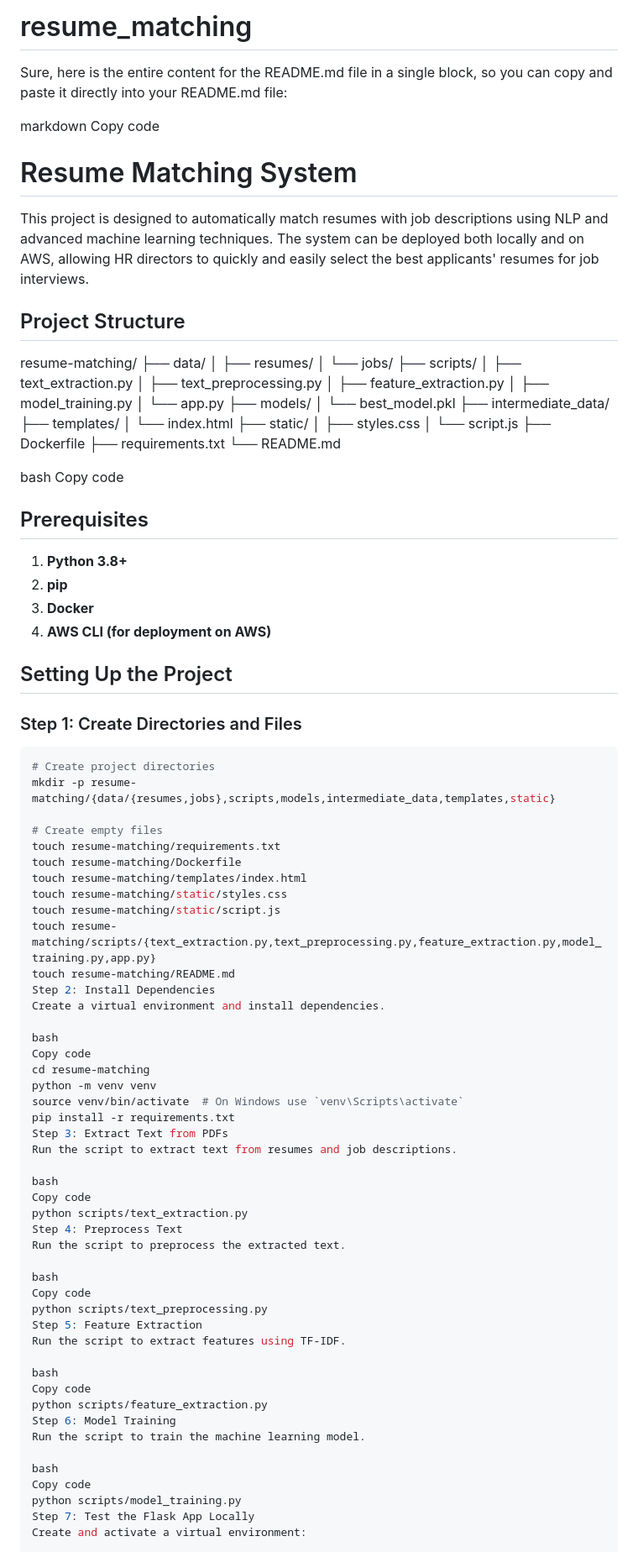
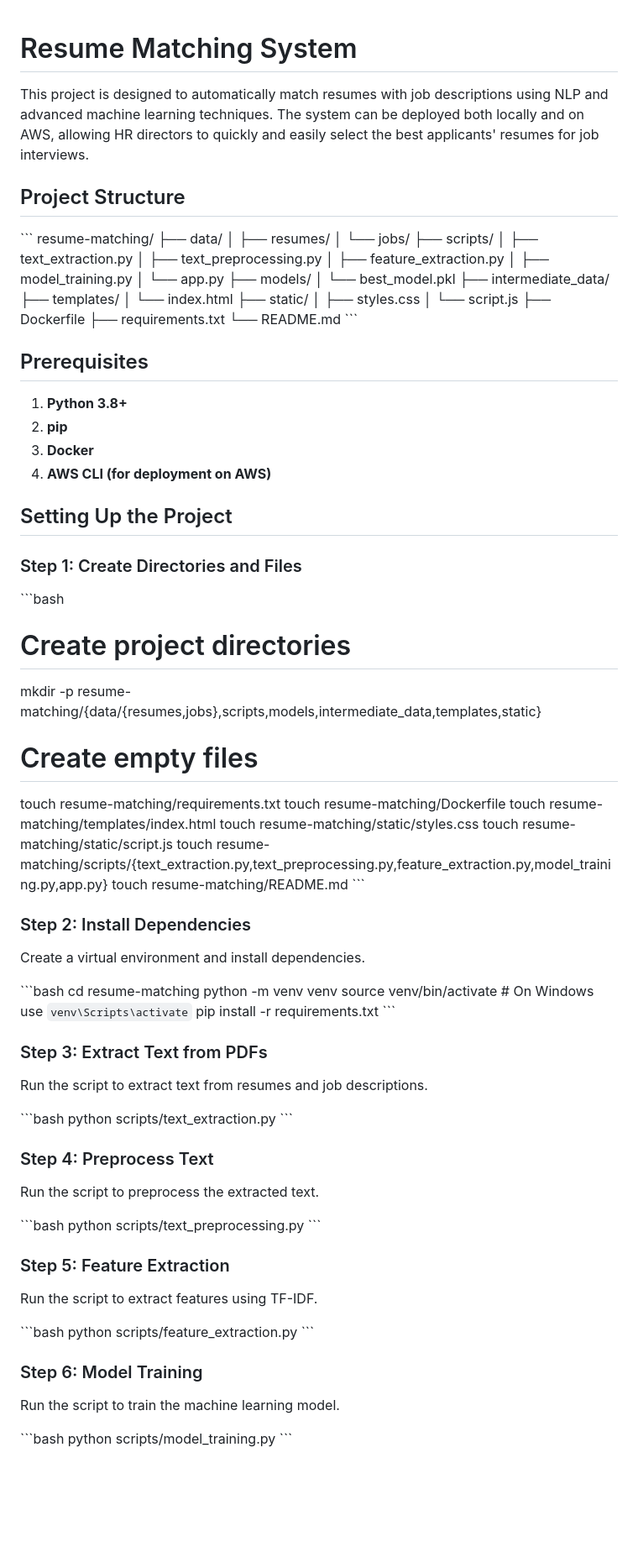
Before and after one commit to Romuald86github/resume_matching, a Markdown page: README.md, the part around the change printed below. Shown: that part at 84% size. Drawn GitHub-style; blank space fills up the shorter version.

````diff
--- a/README.md
+++ b/README.md
@@ -1,40 +1,32 @@
-# resume_matching
-
-
-Sure, here is the entire content for the README.md file in a single block, so you can copy and paste it directly into your README.md file:
-
-markdown
-Copy code
 # Resume Matching System
 
 This project is designed to automatically match resumes with job descriptions using NLP and advanced machine learning techniques. The system can be deployed both locally and on AWS, allowing HR directors to quickly and easily select the best applicants' resumes for job interviews.
 
 ## Project Structure
 
+\```
 resume-matching/
 ├── data/
-│ ├── resumes/
-│ └── jobs/
+│   ├── resumes/
+│   └── jobs/
 ├── scripts/
-│ ├── text_extraction.py
-│ ├── text_preprocessing.py
-│ ├── feature_extraction.py
-│ ├── model_training.py
-│ └── app.py
+│   ├── text_extraction.py
+│   ├── text_preprocessing.py
+│   ├── feature_extraction.py
+│   ├── model_training.py
+│   └── app.py
 ├── models/
-│ └── best_model.pkl
+│   └── best_model.pkl
 ├── intermediate_data/
 ├── templates/
-│ └── index.html
+│   └── index.html
 ├── static/
-│ ├── styles.css
-│ └── script.js
+│   ├── styles.css
+│   └── script.js
 ├── Dockerfile
 ├── requirements.txt
 └── README.md
-
-bash
-Copy code
+\```
 
 ## Prerequisites
 
@@ -47,7 +39,7 @@ Copy code
 
 ### Step 1: Create Directories and Files
 
-```bash
+\```bash
 # Create project directories
 mkdir -p resume-matching/{data/{resumes,jobs},scripts,models,intermediate_data,templates,static}
 
@@ -59,39 +51,48 @@ touch resume-matching/static/styles.css
 touch resume-matching/static/script.js
 touch resume-matching/scripts/{text_extraction.py,text_preprocessing.py,feature_extraction.py,model_training.py,app.py}
 touch resume-matching/README.md
-Step 2: Install Dependencies
+\```
+
+### Step 2: Install Dependencies
+
 Create a virtual environment and install dependencies.
 
-bash
-Copy code
+\```bash
 cd resume-matching
 python -m venv venv
 source venv/bin/activate  # On Windows use `venv\Scripts\activate`
 pip install -r requirements.txt
-Step 3: Extract Text from PDFs
+\```
+
+### Step 3: Extract Text from PDFs
+
 Run the script to extract text from resumes and job descriptions.
 
-bash
-Copy code
+\```bash
 python scripts/text_extraction.py
-Step 4: Preprocess Text
+\```
+
+### Step 4: Preprocess Text
+
 Run the script to preprocess the extracted text.
 
-bash
-Copy code
+\```bash
 python scripts/text_preprocessing.py
-Step 5: Feature Extraction
+\```
+
+### Step 5: Feature Extraction
+
 Run the script to extract features using TF-IDF.
 
-bash
-Copy code
+\```bash
 python scripts/feature_extraction.py
-Step 6: Model Training
+\```
+
+### Step 6: Model Training
+
 Run the script to train the machine learning model.
 
-bash
-Copy code
+\```bash
 python scripts/model_training.py
-Step 7: Test the Flask App Locally
-Create and activate a virtual environment:
+\```
 
````
Also changed, not shown: other parts of README.md (+84 -66 lines).
